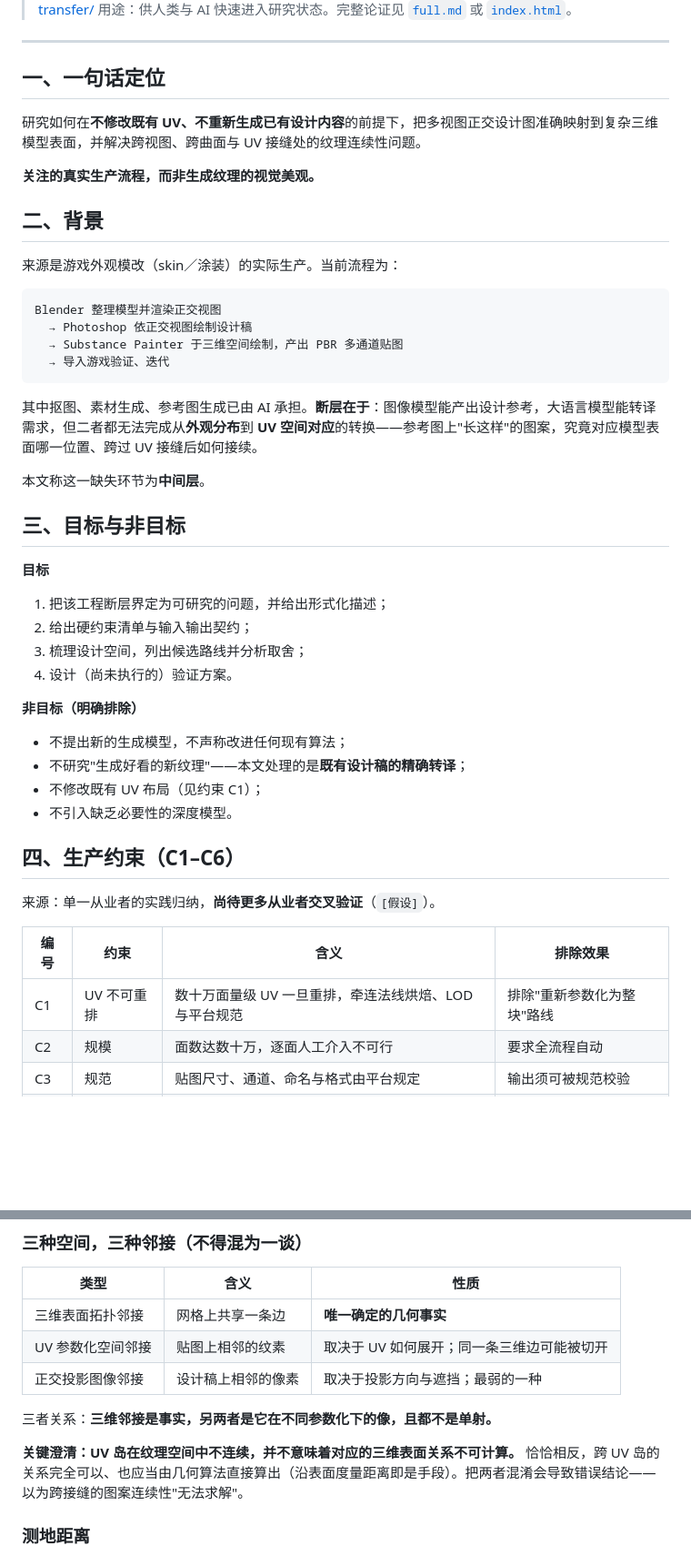
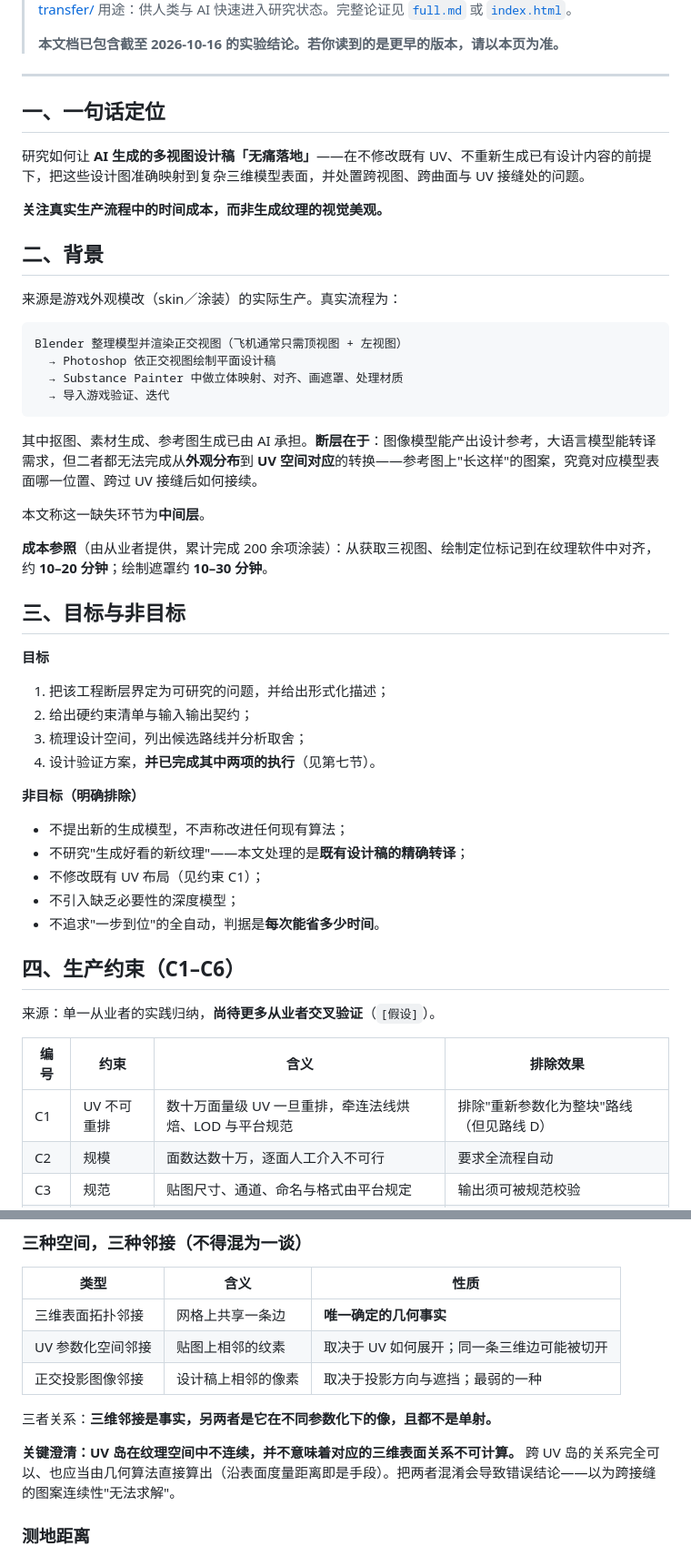
Before and after one commit to AvroraCL/geo-guided-texture-transfer, a Markdown page: paper/context.md, 2 parts joined by grey strips. Shown at 91% size. Drawn GitHub-style; blank space fills up the shorter version.

````diff
--- a/paper/context.md
+++ b/paper/context.md
@@ -4,28 +4,32 @@
 > 原始来源：<https://avroracl.github.io/geo-guided-texture-transfer/>
 > 用途：供人类与 AI 快速进入研究状态。完整论证见 [`full.md`](full.md) 或 [`index.html`](index.html)。
+>
+> **本文档已包含截至 2026-10-16 的实验结论。若你读到的是更早的版本，请以本页为准。**
 
 ---
 
 ## 一、一句话定位
 
-研究如何在**不修改既有 UV、不重新生成已有设计内容**的前提下，把多视图正交设计图准确映射到复杂三维模型表面，并解决跨视图、跨曲面与 UV 接缝处的纹理连续性问题。
+研究如何让 **AI 生成的多视图设计稿「无痛落地」**——在不修改既有 UV、不重新生成已有设计内容的前提下，把这些设计图准确映射到复杂三维模型表面，并处置跨视图、跨曲面与 UV 接缝处的问题。
 
-**关注的真实生产流程，而非生成纹理的视觉美观。**
+**关注真实生产流程中的时间成本，而非生成纹理的视觉美观。**
 
 ## 二、背景
 
-来源是游戏外观模改（skin／涂装）的实际生产。当前流程为：
+来源是游戏外观模改（skin／涂装）的实际生产。真实流程为：
 
 ```
-Blender 整理模型并渲染正交视图
-  → Photoshop 依正交视图绘制设计稿
-  → Substance Painter 于三维空间绘制，产出 PBR 多通道贴图
+Blender 整理模型并渲染正交视图（飞机通常只需顶视图 + 左视图）
+  → Photoshop 依正交视图绘制平面设计稿
+  → Substance Painter 中做立体映射、对齐、画遮罩、处理材质
   → 导入游戏验证、迭代
 ```
 
 其中抠图、素材生成、参考图生成已由 AI 承担。**断层在于**：图像模型能产出设计参考，大语言模型能转译需求，但二者都无法完成从**外观分布**到 **UV 空间对应**的转换——参考图上"长这样"的图案，究竟对应模型表面哪一位置、跨过 UV 接缝后如何接续。
 
 本文称这一缺失环节为**中间层**。
+
+**成本参照**（由从业者提供，累计完成 200 余项涂装）：从获取三视图、绘制定位标记到在纹理软件中对齐，约 **10–20 分钟**；绘制遮罩约 **10–30 分钟**。
 
 ## 三、目标与非目标
 
@@ -34,14 +38,15 @@ Blender 整理模型并渲染正交视图
 1. 把该工程断层界定为可研究的问题，并给出形式化描述；
 2. 给出硬约束清单与输入输出契约；
 3. 梳理设计空间，列出候选路线并分析取舍；
-4. 设计（尚未执行的）验证方案。
+4. 设计验证方案，**并已完成其中两项的执行**（见第七节）。
 
 **非目标（明确排除）**
 
 - 不提出新的生成模型，不声称改进任何现有算法；
 - 不研究"生成好看的新纹理"——本文处理的是**既有设计稿的精确转译**；
 - 不修改既有 UV 布局（见约束 C1）；
-- 不引入缺乏必要性的深度模型。
+- 不引入缺乏必要性的深度模型；
+- 不追求"一步到位"的全自动，判据是**每次能省多少时间**。
 
 ## 四、生产约束（C1–C6）
 
@@ -49,7 +54,7 @@ Blender 整理模型并渲染正交视图
 
 | 编号 | 约束 | 含义 | 排除效果 |
 | --- | --- | --- | --- |
-| C1 | UV 不可重排 | 数十万面量级 UV 一旦重排，牵连法线烘焙、LOD 与平台规范 | 排除"重新参数化为整块"路线 |
+| C1 | UV 不可重排 | 数十万面量级 UV 一旦重排，牵连法线烘焙、LOD 与平台规范 | 排除"重新参数化为整块"路线（但见路线 D） |
 | C2 | 规模 | 面数达数十万，逐面人工介入不可行 | 要求全流程自动 |
 | C3 | 规范 | 贴图尺寸、通道、命名与格式由平台规定 | 输出须可被规范校验 |
 | C4 | 可编辑 | 结果须交回美术继续修改 | 排除不可回改的黑箱方案 |
@@ -68,7 +73,7 @@ Blender 整理模型并渲染正交视图
 
 三者关系：**三维邻接是事实，另两者是它在不同参数化下的像，且都不是单射。**
 
-**关键澄清：UV 岛在纹理空间中不连续，并不意味着对应的三维表面关系不可计算。** 恰恰相反，跨 UV 岛的关系完全可以、也应当由几何算法直接算出（沿表面度量距离即是手段）。把两者混淆会导致错误结论——以为跨接缝的图案连续性"无法求解"。
+**关键澄清：UV 岛在纹理空间中不连续，并不意味着对应的三维表面关系不可计算。** 跨 UV 岛的关系完全可以、也应当由几何算法直接算出（沿表面度量距离即是手段）。把两者混淆会导致错误结论——以为跨接缝的图案连续性"无法求解"。
 
 ### 测地距离
 
````
Also changed, not shown: other parts of paper/context.md (+41 -17 lines), research/hypotheses.md (+3 -1 lines), research/open-questions.md (+60 -40 lines).
